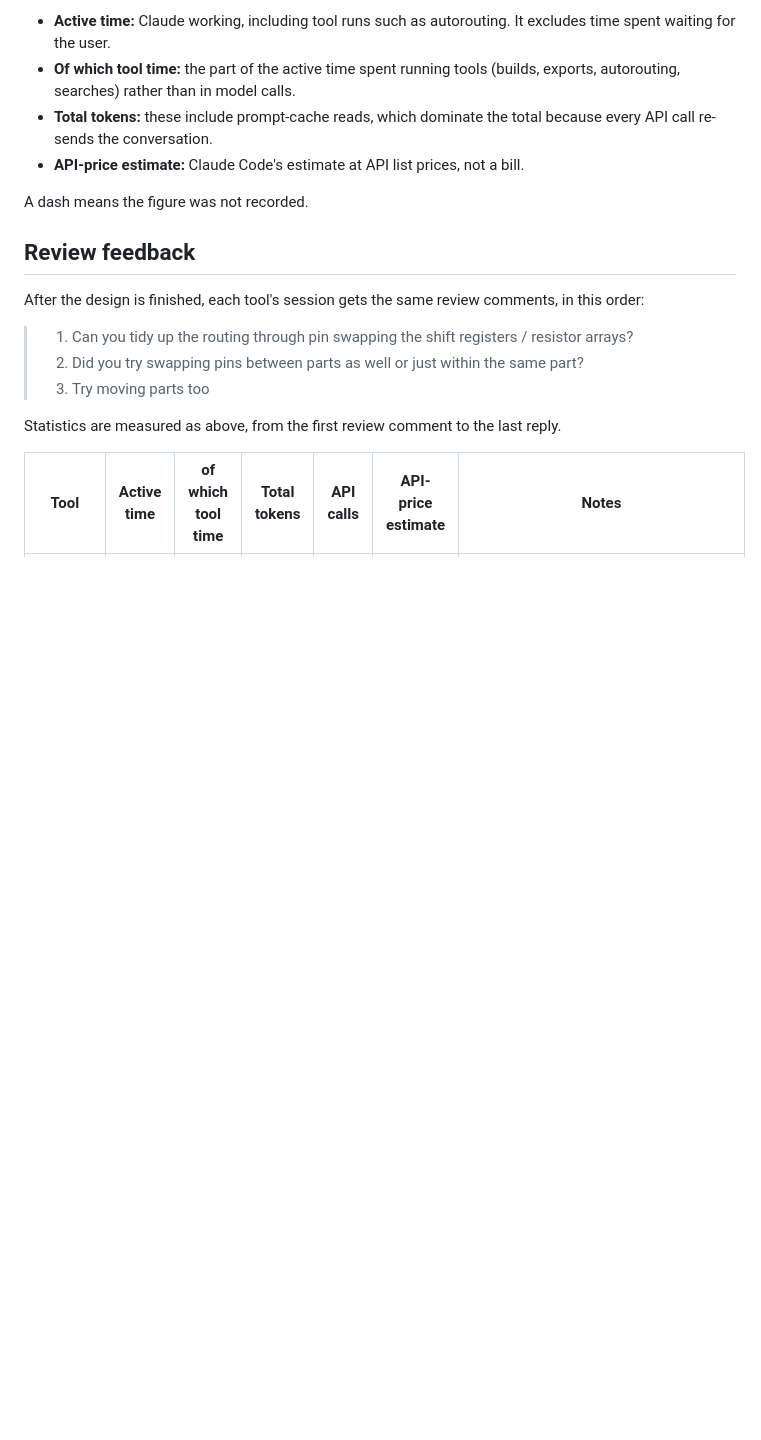
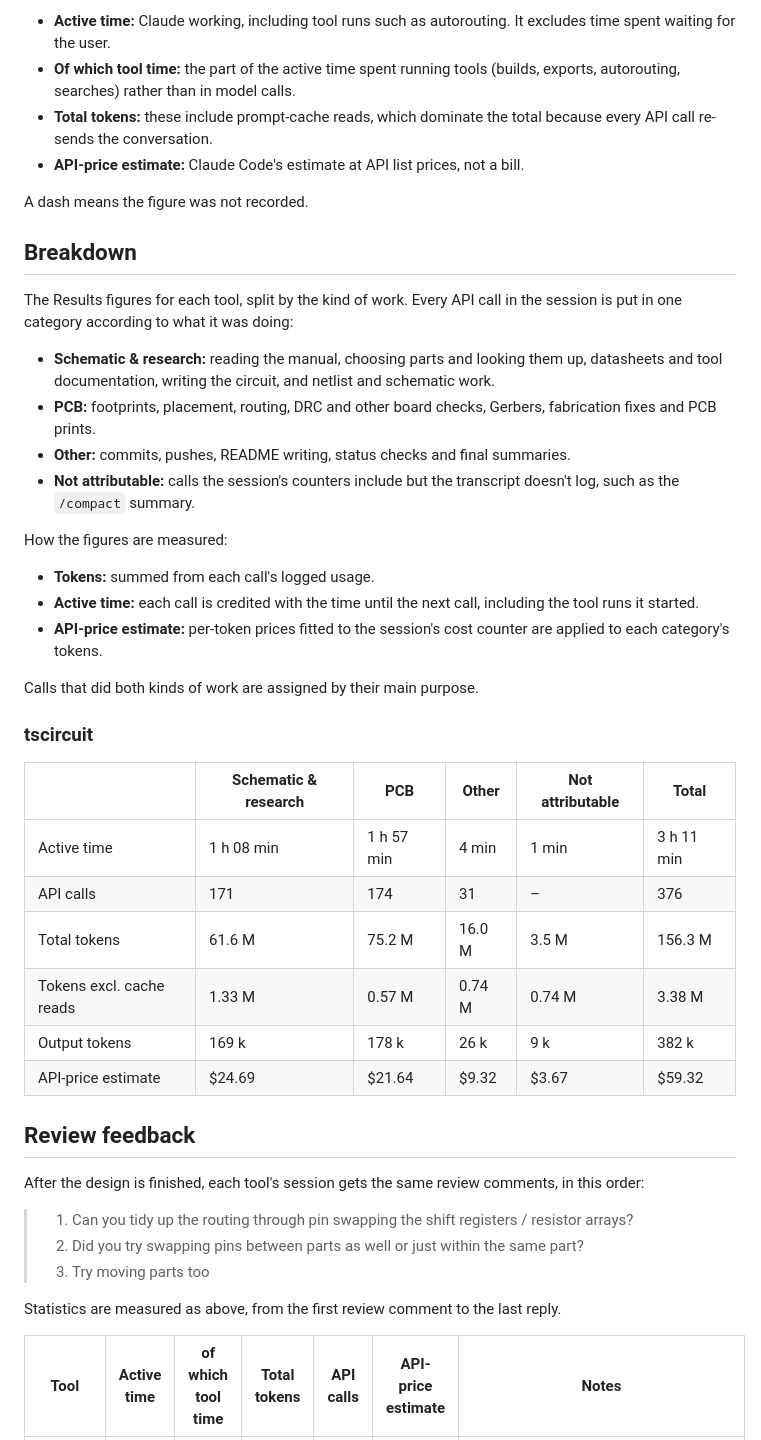
Before and after one commit to cHemingway/llm_circuitgen_tests, a Markdown page: README.md, the part around the change. Rendered like a GitHub page; blank space fills up the shorter version.

Commit message:
README: add Breakdown section with tscircuit schematic/PCB split
Splits the Results figures for the original tscircuit session by kind of
work (schematic & research, PCB, other, not attributable), classifying each
API call by what it was doing.

Co-Authored-By: Claude Opus 5.5 <noreply@anthropic.com>
Claude-Session: https://claude.ai/code/session_01HFVXt44oTC7oWaEmmUfRaA

```diff
--- a/README.md
+++ b/README.md
@@ -58,6 +58,42 @@ Statistics cover the Claude Code session from the first prompt to the merge into
 
 A dash means the figure was not recorded.
 
+## Breakdown
+
+The Results figures for each tool, split by the kind of work. Every API call in
+the session is put in one category according to what it was doing:
+
+- **Schematic & research:** reading the manual, choosing parts and looking them
+  up, datasheets and tool documentation, writing the circuit, and netlist and
+  schematic work.
+- **PCB:** footprints, placement, routing, DRC and other board checks, Gerbers,
+  fabrication fixes and PCB prints.
+- **Other:** commits, pushes, README writing, status checks and final
+  summaries.
+- **Not attributable:** calls the session's counters include but the transcript
+  doesn't log, such as the `/compact` summary.
+
+How the figures are measured:
+
+- **Tokens:** summed from each call's logged usage.
+- **Active time:** each call is credited with the time until the next call,
+  including the tool runs it started.
+- **API-price estimate:** per-token prices fitted to the session's cost counter
+  are applied to each category's tokens.
+
+Calls that did both kinds of work are assigned by their main purpose.
+
+### tscircuit
+
+| | Schematic & research | PCB | Other | Not attributable | Total |
+| --- | --- | --- | --- | --- | --- |
+| Active time | 1 h 08 min | 1 h 57 min | 4 min | 1 min | 3 h 11 min |
+| API calls | 171 | 174 | 31 | – | 376 |
+| Total tokens | 61.6 M | 75.2 M | 16.0 M | 3.5 M | 156.3 M |
+| Tokens excl. cache reads | 1.33 M | 0.57 M | 0.74 M | 0.74 M | 3.38 M |
+| Output tokens | 169 k | 178 k | 26 k | 9 k | 382 k |
+| API-price estimate | $24.69 | $21.64 | $9.32 | $3.67 | $59.32 |
+
 ## Review feedback
 
 After the design is finished, each tool's session gets the same review comments,
```
